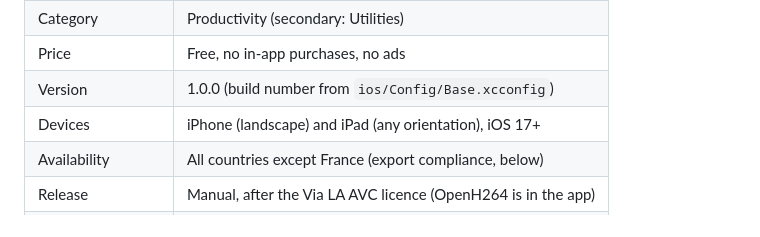
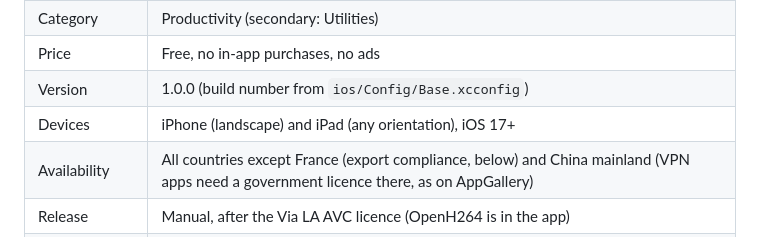
Before and after one commit to mulai/slimeos, a Markdown page: docs/app-store-listing.md, the part around the change. Rendered like a GitHub page.

Commit message:
docs: App Store availability leaves out China mainland (VPN licence)
Co-Authored-By: Claude Opus 5.5 <noreply@anthropic.com>

```diff
--- a/docs/app-store-listing.md
+++ b/docs/app-store-listing.md
@@ -15,7 +15,7 @@ compares these answers with what the app does. Android: `store-listing.md`.
 | Price | Free, no in-app purchases, no ads |
 | Version | 1.0.0 (build number from `ios/Config/Base.xcconfig`) |
 | Devices | iPhone (landscape) and iPad (any orientation), iOS 17+ |
-| Availability | All countries except France (export compliance, below) |
+| Availability | All countries except France (export compliance, below) and China mainland (VPN apps need a government licence there, as on AppGallery) |
 | Release | Manual, after the Via LA AVC licence (OpenH264 is in the app) |
 | Privacy policy URL | https://www.slimeos.com/privacy |
 | Support URL | https://www.slimeos.com/contact |
```
